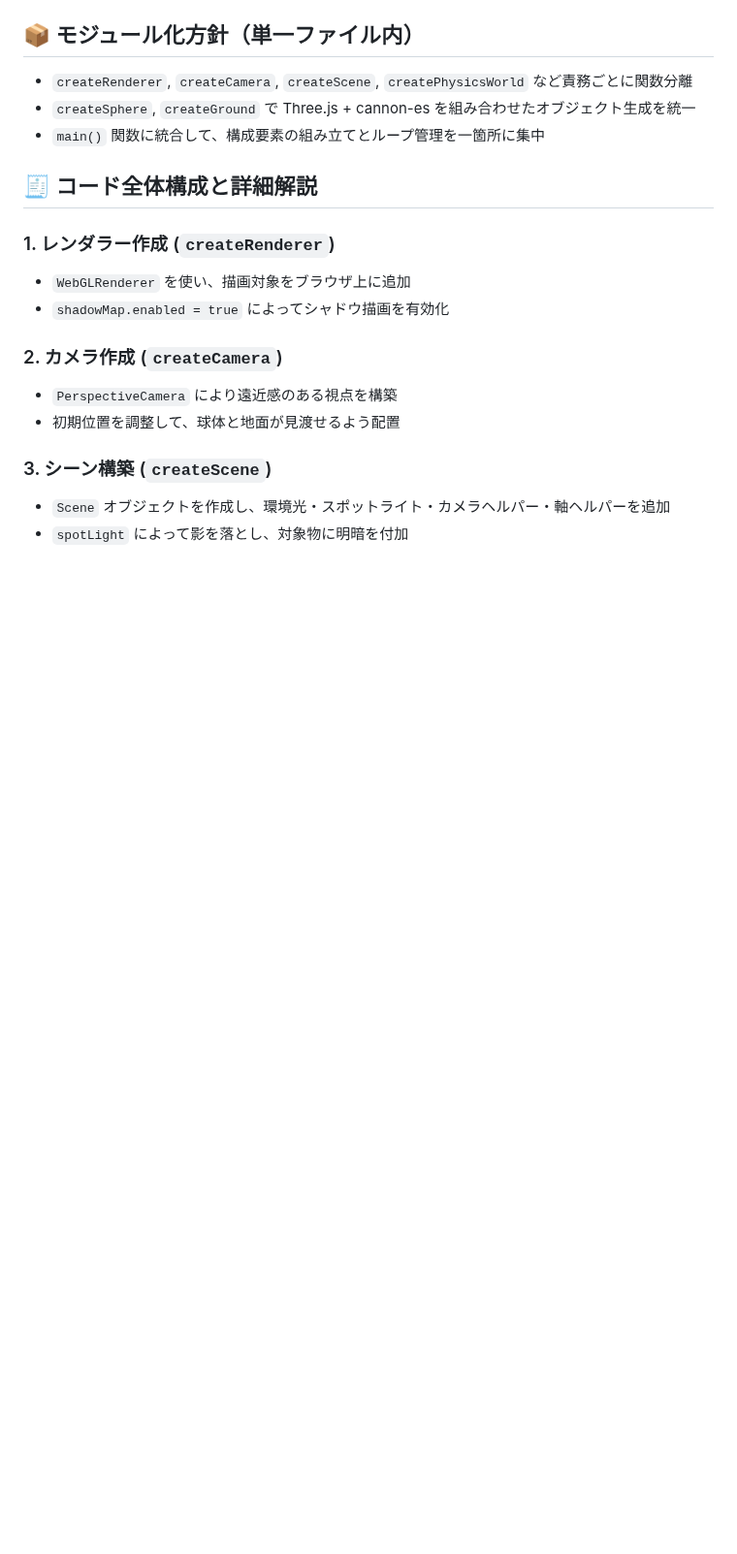
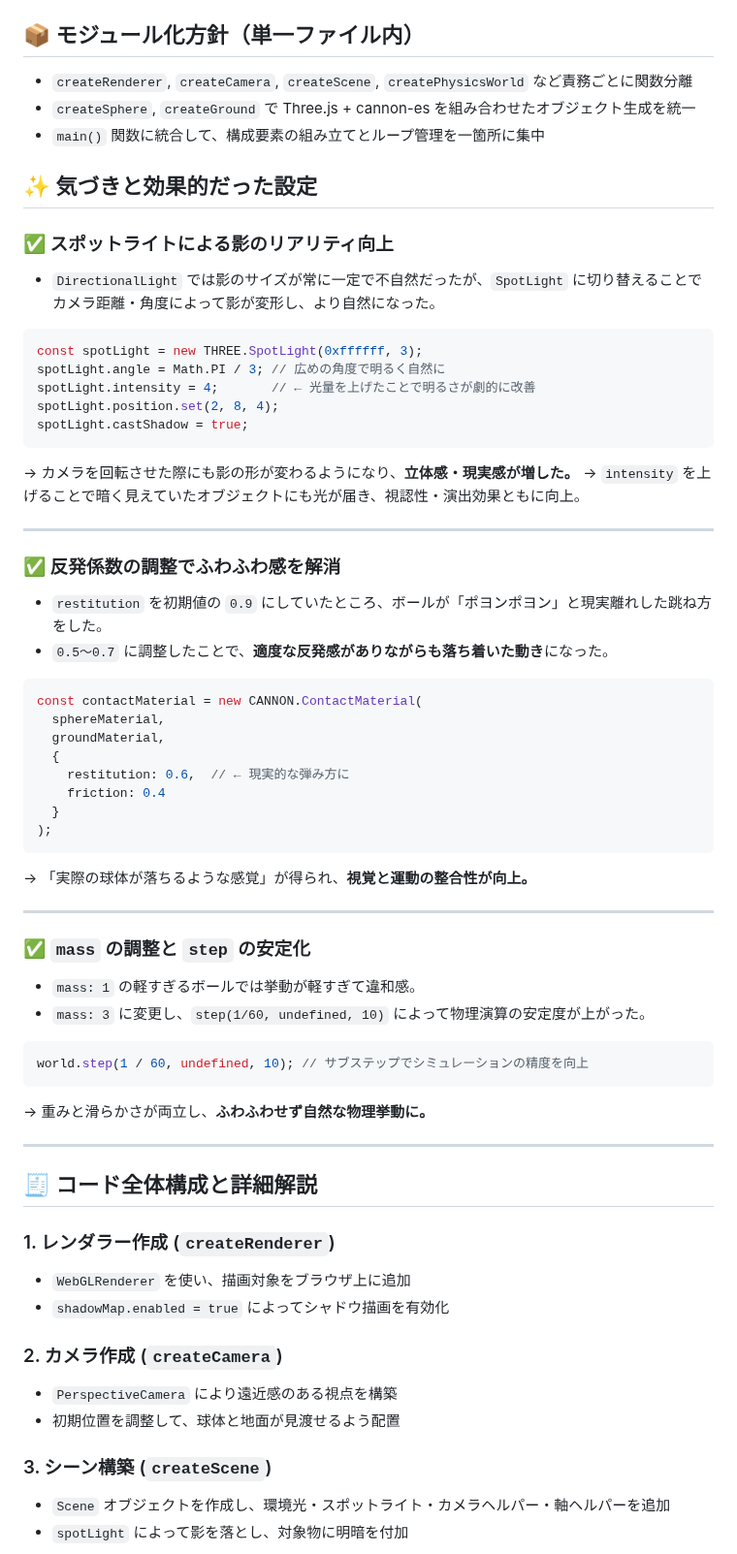
Before and after one commit to koko812/my-three-app, a Markdown page: LEARNED.md, the part around one of its changes. Shown at 97% size. GitHub-like rendering; blank space fills up the shorter version.

Commit message:
update learningLog

````diff
--- a/LEARNED.md
+++ b/LEARNED.md
@@ -28,6 +28,59 @@
 * `createRenderer`, `createCamera`, `createScene`, `createPhysicsWorld` など責務ごとに関数分離
 * `createSphere`, `createGround` で Three.js + cannon-es を組み合わせたオブジェクト生成を統一
 * `main()` 関数に統合して、構成要素の組み立てとループ管理を一箇所に集中
+
+
+## ✨ 気づきと効果的だった設定
+
+### ✅ スポットライトによる影のリアリティ向上
+
+* `DirectionalLight` では影のサイズが常に一定で不自然だったが、`SpotLight` に切り替えることでカメラ距離・角度によって影が変形し、より自然になった。
+
+```js
+const spotLight = new THREE.SpotLight(0xffffff, 3);
+spotLight.angle = Math.PI / 3; // 広めの角度で明るく自然に
+spotLight.intensity = 4;       // ← 光量を上げたことで明るさが劇的に改善
+spotLight.position.set(2, 8, 4);
+spotLight.castShadow = true;
+```
+
+→ カメラを回転させた際にも影の形が変わるようになり、**立体感・現実感が増した。**
+→ `intensity` を上げることで暗く見えていたオブジェクトにも光が届き、視認性・演出効果ともに向上。
+
+---
+
+### ✅ 反発係数の調整でふわふわ感を解消
+
+* `restitution` を初期値の `0.9` にしていたところ、ボールが「ポヨンポヨン」と現実離れした跳ね方をした。
+* `0.5〜0.7` に調整したことで、**適度な反発感がありながらも落ち着いた動き**になった。
+
+```js
+const contactMaterial = new CANNON.ContactMaterial(
+  sphereMaterial,
+  groundMaterial,
+  {
+    restitution: 0.6,  // ← 現実的な弾み方に
+    friction: 0.4
+  }
+);
+```
+
+→ 「実際の球体が落ちるような感覚」が得られ、**視覚と運動の整合性が向上。**
+
+---
+
+### ✅ `mass` の調整と `step` の安定化
+
+* `mass: 1` の軽すぎるボールでは挙動が軽すぎて違和感。
+* `mass: 3` に変更し、`step(1/60, undefined, 10)` によって物理演算の安定度が上がった。
+
+```js
+world.step(1 / 60, undefined, 10); // サブステップでシミュレーションの精度を向上
+```
+
+→ 重みと滑らかさが両立し、**ふわふわせず自然な物理挙動に。**
+
+---
 
 ## 🧾 コード全体構成と詳細解説
 
````
Also changed, not shown: other parts of LEARNED.md (+17 -0 lines).
